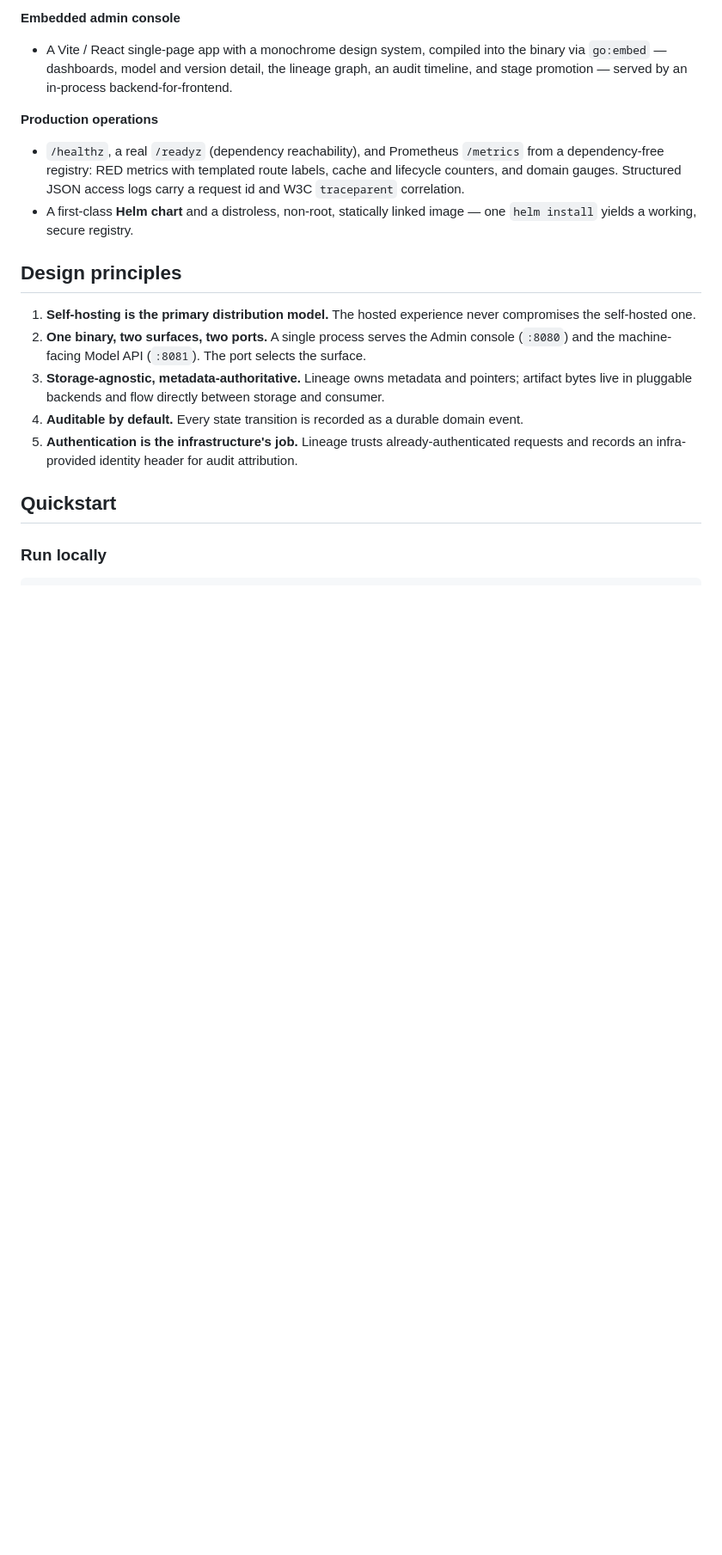
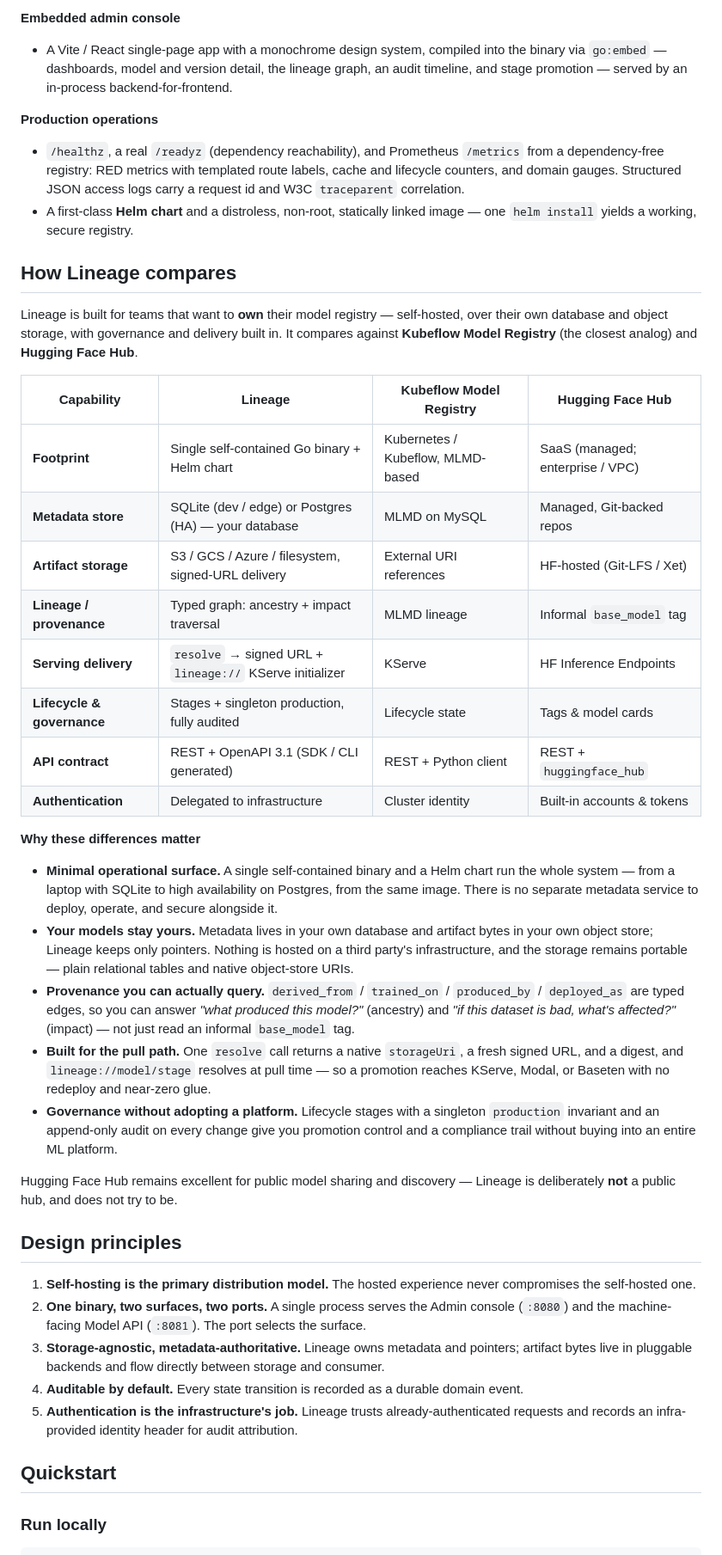
Before and after one commit to proseria-research/lineage, a Markdown page: README.md, the part around one of its changes. Shown at 86% size. Rendered like a GitHub page; blank space fills up the shorter version.

Commit message:
docs: update tagline and add a Lineage-vs-Kubeflow/HF comparison
Set the tagline to "the self-hostable system of record and model registry for
ML/AI models", and add a "How Lineage compares" section: a neutral, factual
table against Kubeflow Model Registry and Hugging Face Hub (Lineage first),
followed by a "why these differences matter" list that explains the reasoning
— minimal operational surface, data ownership and portability, queryable typed
provenance, the resolve/lineage:// pull path, and governance without adopting a
platform. Remove the now-redundant benchmarking line from the intro.

Co-Authored-By: Claude Opus 4.8 (1M context) <noreply@anthropic.com>

```diff
--- a/README.md
+++ b/README.md
@@ -71,6 +67,46 @@ built for inference systems.
   `traceparent` correlation.
 - A first-class **Helm chart** and a distroless, non-root, statically linked image — one
   `helm install` yields a working, secure registry.
+
+## How Lineage compares
+
+Lineage is built for teams that want to **own** their model registry — self-hosted, over
+their own database and object storage, with governance and delivery built in. It compares
+against **Kubeflow Model Registry** (the closest analog) and **Hugging Face Hub**.
+
+| Capability | Lineage | Kubeflow Model Registry | Hugging Face Hub |
+| --- | --- | --- | --- |
+| **Footprint** | Single self-contained Go binary + Helm chart | Kubernetes / Kubeflow, MLMD-based | SaaS (managed; enterprise / VPC) |
+| **Metadata store** | SQLite (dev / edge) or Postgres (HA) — your database | MLMD on MySQL | Managed, Git-backed repos |
+| **Artifact storage** | S3 / GCS / Azure / filesystem, signed-URL delivery | External URI references | HF-hosted (Git-LFS / Xet) |
+| **Lineage / provenance** | Typed graph: ancestry + impact traversal | MLMD lineage | Informal `base_model` tag |
+| **Serving delivery** | `resolve` → signed URL + `lineage://` KServe initializer | KServe | HF Inference Endpoints |
+| **Lifecycle & governance** | Stages + singleton production, fully audited | Lifecycle state | Tags & model cards |
+| **API contract** | REST + OpenAPI 3.1 (SDK / CLI generated) | REST + Python client | REST + `huggingface_hub` |
+| **Authentication** | Delegated to infrastructure | Cluster identity | Built-in accounts & tokens |
+
+**Why these differences matter**
+
+- **Minimal operational surface.** A single self-contained binary and a Helm chart run the
+  whole system — from a laptop with SQLite to high availability on Postgres, from the same
+  image. There is no separate metadata service to deploy, operate, and secure alongside it.
+- **Your models stay yours.** Metadata lives in your own database and artifact bytes in your
+  own object store; Lineage keeps only pointers. Nothing is hosted on a third party's
+  infrastructure, and the storage remains portable — plain relational tables and native
+  object-store URIs.
+- **Provenance you can actually query.** `derived_from` / `trained_on` / `produced_by` /
+  `deployed_as` are typed edges, so you can answer *"what produced this model?"* (ancestry)
+  and *"if this dataset is bad, what's affected?"* (impact) — not just read an informal
+  `base_model` tag.
+- **Built for the pull path.** One `resolve` call returns a native `storageUri`, a fresh
+  signed URL, and a digest, and `lineage://model/stage` resolves at pull time — so a
+  promotion reaches KServe, Modal, or Baseten with no redeploy and near-zero glue.
+- **Governance without adopting a platform.** Lifecycle stages with a singleton `production`
+  invariant and an append-only audit on every change give you promotion control and a
+  compliance trail without buying into an entire ML platform.
+
+Hugging Face Hub remains excellent for public model sharing and discovery — Lineage is
+deliberately **not** a public hub, and does not try to be.
 
 ## Design principles
 
```
Also changed, not shown: other parts of README.md (+1 -5 lines).
